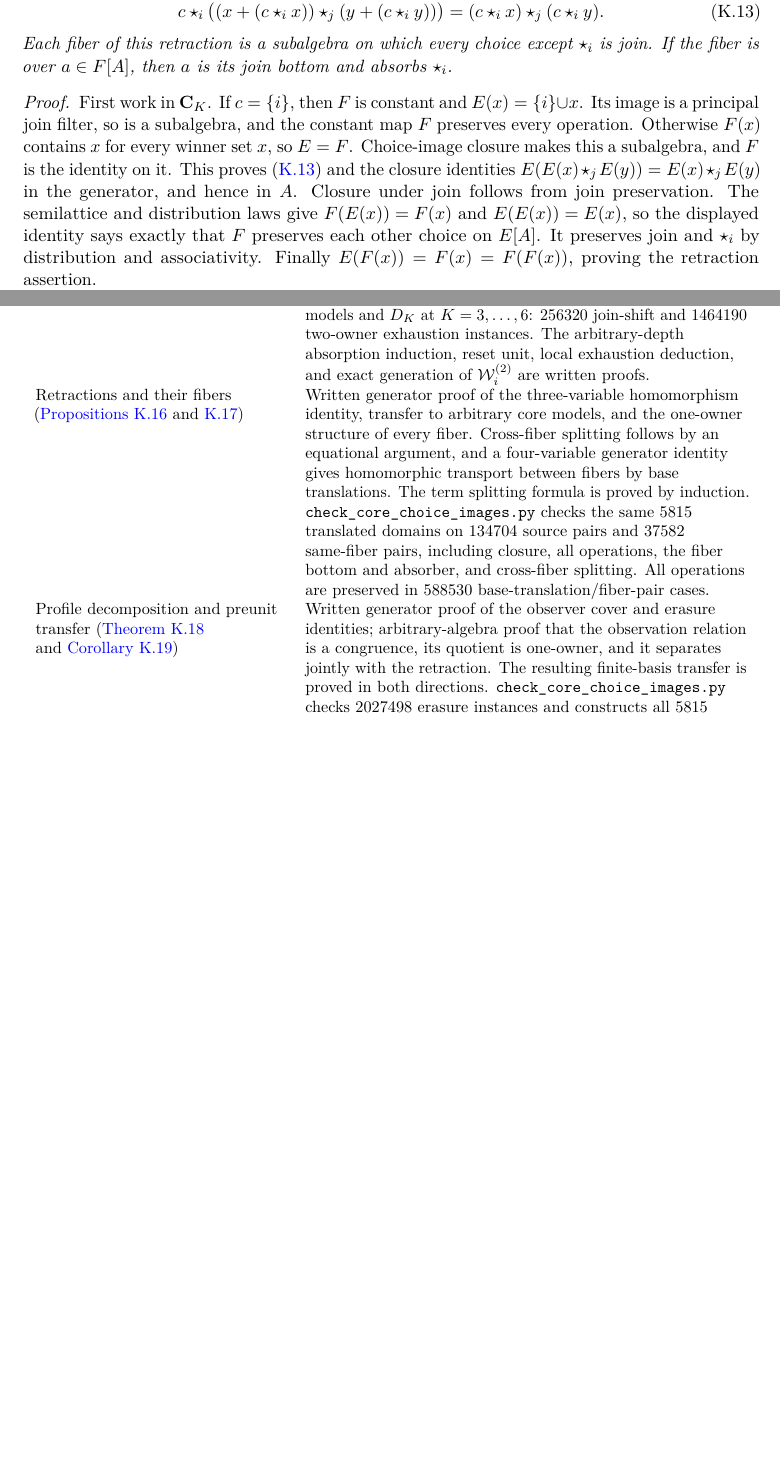
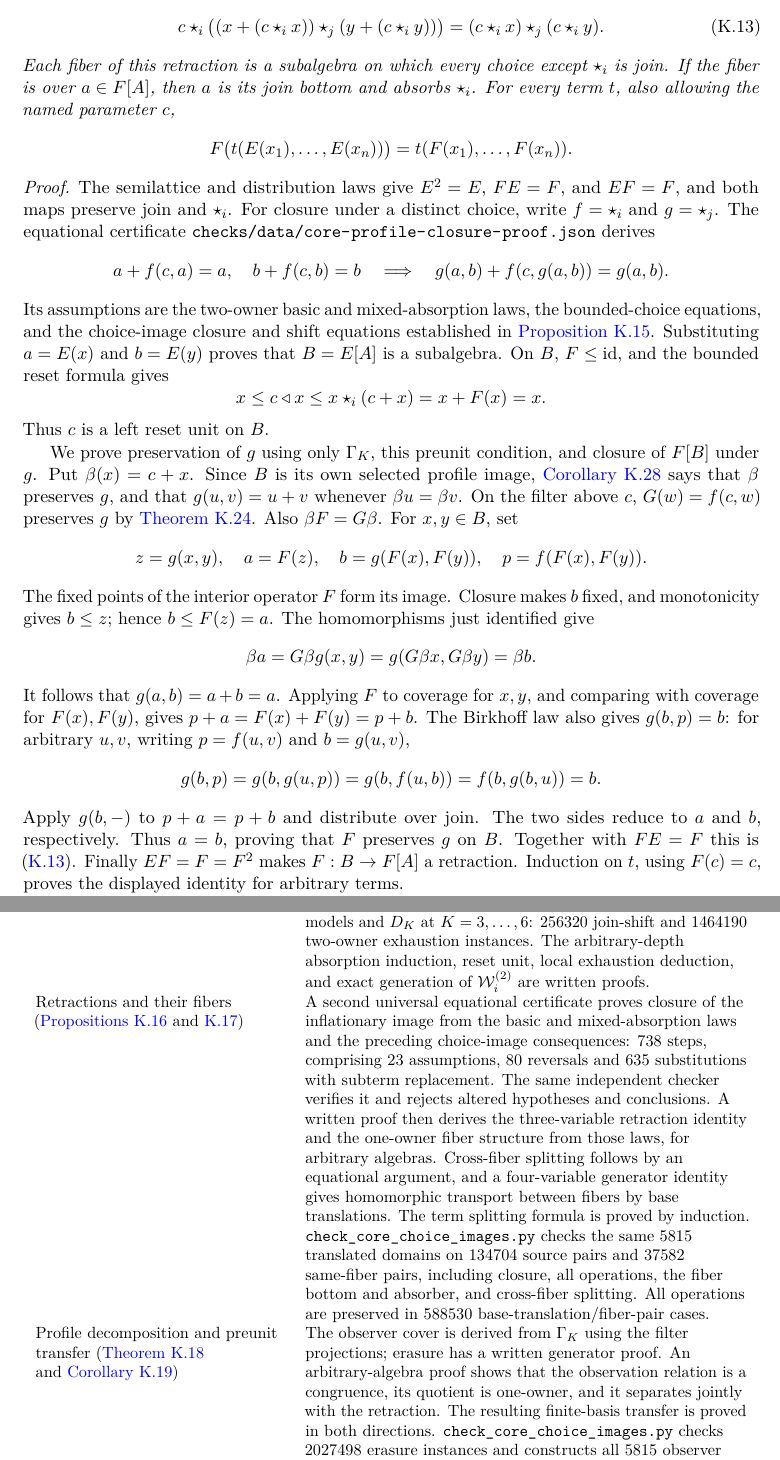
Before and after one commit to elazarg/KFOL, a LaTeX document (tr.tex, which reads sections/appendix-core-basis.tex, sections/appendix-verification.tex): two parts of pages 91 and 111 of 121 before the commit and two parts of pages 91 and 112 of 122 after it, joined at a grey line, cut so that both start at the same text, the shorter picture padded with empty space. Compiled offline with pdfLaTeX.

Commit message:
Derive profile retractions from the strengthened finite candidate

```diff
--- a/sections/appendix-core-basis.tex
+++ b/sections/appendix-core-basis.tex
@@ -1013,21 +1015,67 @@ the following three-variable core identity holds for every $j\ne i$:
 Each fiber of this retraction is a subalgebra on which every choice
 except $\star_i$ is join. If the fiber is over $a\in F[A]$, then
 $a$ is its join bottom and absorbs $\star_i$.
+For every term $t$, also allowing the named parameter $c$,
+\[
+ F\bigl(t(E(x_1),\ldots,E(x_n))\bigr)
+   =t(F(x_1),\ldots,F(x_n)).
+\]
 \end{proposition}
 \begin{proof}
-First work in $\mathbf C_K$. If $c=\{i\}$, then $F$ is constant
-and $E(x)=\{i\}\cup x$. Its image is a principal join filter, so is
-a subalgebra, and the constant map $F$ preserves every operation.
-Otherwise $F(x)$ contains $x$ for every winner set $x$, so $E=F$.
-Choice-image closure makes this a subalgebra, and $F$ is the identity
-on it. This proves \eqref{core:eq:profile-retraction} and the closure
-identities $E(E(x)\star_j E(y))=E(x)\star_j E(y)$ in the generator,
-and hence in $A$. Closure under join follows from join preservation.
-The semilattice and distribution laws give $F(E(x))=F(x)$ and
-$E(E(x))=E(x)$, so the displayed identity says
-exactly that $F$ preserves each other choice on $E[A]$. It preserves
-join and $\star_i$ by distribution and associativity. Finally
-$E(F(x))=F(x)=F(F(x))$, proving the retraction assertion.
+The semilattice and distribution laws give
+$E^2=E$, $FE=F$, and $EF=F$, and both maps preserve join and
+$\star_i$. For closure under a distinct choice, write $f=\star_i$
+and $g=\star_j$. The equational certificate
+\path{checks/data/core-profile-closure-proof.json} derives
+\[
+ a+f(c,a)=a,\quad b+f(c,b)=b
+ \quad\Longrightarrow\quad
+ g(a,b)+f(c,g(a,b))=g(a,b).
+\]
+Its assumptions are the two-owner basic and mixed-absorption laws,
+the bounded-choice equations, and the choice-image closure and shift
+equations established in \cref{core:prop:choice-images}.
+Substituting $a=E(x)$ and $b=E(y)$ proves that $B=E[A]$ is a
+subalgebra. On $B$, $F\leq\mathrm{id}$, and the bounded reset formula
+gives
+\[
+ x\leq c\del x\leq x\star_i(c+x)=x+F(x)=x.
+\]
+Thus $c$ is a left reset unit on $B$.
+
+We prove preservation of $g$ using only $\Gamma_K$, this preunit
+condition, and closure of $F[B]$ under $g$. Put $\beta(x)=c+x$.
+Since $B$ is its own selected profile image,
+\cref{core:cor:profile-subalgebras} says that $\beta$ preserves $g$,
+and that $g(u,v)=u+v$ whenever $\beta u=\beta v$.
+On the filter above $c$, $G(w)=f(c,w)$ preserves $g$ by
+\cref{core:thm:join-filters}. Also $\beta F=G\beta$.
+For $x,y\in B$, set
+\[
+ z=g(x,y),\quad a=F(z),\quad b=g(F(x),F(y)),\quad
+ p=f(F(x),F(y)).
+\]
+The fixed points of the interior operator $F$ form its image.
+Closure makes $b$ fixed, and monotonicity gives $b\leq z$;
+hence $b\leq F(z)=a$. The homomorphisms just identified give
+\[
+ \beta a=G\beta g(x,y)
+ =g(G\beta x,G\beta y)=\beta b.
+\]
+It follows that $g(a,b)=a+b=a$.
+Applying $F$ to coverage for $x,y$, and comparing with coverage for
+$F(x),F(y)$, gives $p+a=F(x)+F(y)=p+b$.
+The Birkhoff law also gives $g(b,p)=b$: for arbitrary $u,v$, writing
+$p=f(u,v)$ and $b=g(u,v)$,
+\[
+ g(b,p)=g(b,g(u,p))=g(b,f(u,b))=f(b,g(b,u))=b.
+\]
+Apply $g(b,-)$ to $p+a=p+b$ and distribute over join.
+The two sides reduce to $a$ and $b$, respectively. Thus $a=b$,
+proving that $F$ preserves $g$ on $B$. Together with $FE=F$ this
+is \eqref{core:eq:profile-retraction}. Finally $EF=F=F^2$ makes
+$F:B\to F[A]$ a retraction. Induction on $t$, using $F(c)=c$,
+proves the displayed identity for arbitrary terms.
 
 For a fiber over $a$, idempotence of all basic operations makes it a
 subalgebra. If $x$ lies in it, then $E(x)=x$ and $F(x)=a$, so
--- a/sections/appendix-verification.tex
+++ b/sections/appendix-verification.tex
@@ -151,9 +151,15 @@ Choice images (\cref{core:prop:choice-images})
  of $\mathcal W_i^{(2)}$ are written proofs.\\
 Retractions and their fibers
 (\cref{core:prop:choice-image-retraction,core:prop:fiber-translations})
- & Written generator proof of the three-variable homomorphism identity,
- transfer to arbitrary core models, and the one-owner structure of every
- fiber. Cross-fiber splitting follows by an equational argument, and a
+ & A second universal equational certificate proves closure of the
+ inflationary image from the basic and mixed-absorption laws and the
+ preceding choice-image consequences: $738$ steps, comprising $23$
+ assumptions, $80$ reversals and $635$ substitutions with subterm
+ replacement. The same independent checker verifies it and rejects
+ altered hypotheses and conclusions. A written proof then derives the
+ three-variable retraction identity and the one-owner fiber structure
+ from those laws, for arbitrary algebras. Cross-fiber splitting follows
+ by an equational argument, and a
  four-variable generator identity gives homomorphic transport between
  fibers by base translations. The term splitting formula is proved by
  induction. \texttt{check\_core\_choice\_images.py} checks the same $5815$
@@ -163,8 +169,9 @@ Retractions and their fibers
  base-translation/fiber-pair cases.\\
 Profile decomposition and preunit transfer
 (\cref{core:thm:profile-subdirect,core:cor:preunit-basis})
- & Written generator proof of the observer cover and erasure identities;
- arbitrary-algebra proof that the observation relation is a congruence,
+ & The observer cover is derived from $\Gamma_K$ using the filter
+ projections; erasure has a written generator proof.
+ An arbitrary-algebra proof shows that the observation relation is a congruence,
  its quotient is one-owner, and it separates jointly with the retraction.
  The resulting finite-basis transfer is proved in both directions.
  \texttt{check\_core\_choice\_images.py} checks $2027498$ erasure
```
Also changed, not shown: sections/appendix-core-basis.tex (46 more changed lines), 2 other files.
